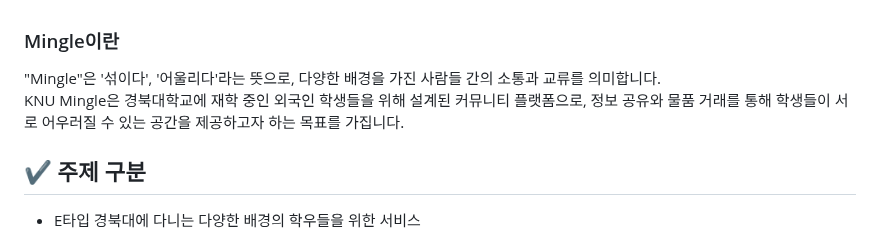
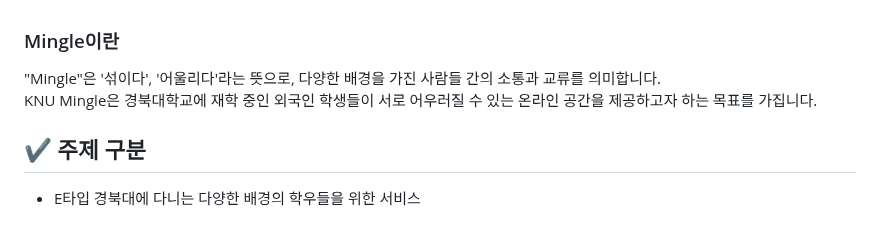
Before and after one commit to ohyatt/knu_mingle, a Markdown page: README.md, the part around the change. GitHub-like rendering.

```diff
--- a/README.md
+++ b/README.md
@@ -9,7 +9,7 @@ KNU Mingle: KNU 외국인 학생을 위한 정보 공유 & 장터 커뮤니티 A
 <br><br>
 ### Mingle이란
 "Mingle"은 '섞이다', '어울리다'라는 뜻으로, 다양한 배경을 가진 사람들 간의 소통과 교류를 의미합니다.<br>
-KNU Mingle은 경북대학교에 재학 중인 외국인 학생들을 위해 설계된 커뮤니티 플랫폼으로, 정보 공유와 물품 거래를 통해 학생들이 서로 어우러질 수 있는 공간을 제공하고자 하는 목표를 가집니다.
+KNU Mingle은 경북대학교에 재학 중인 외국인 학생들이 서로 어우러질 수 있는 온라인 공간을 제공하고자 하는 목표를 가집니다.
 
 ## ✔️ 주제 구분
 - E타입 경북대에 다니는 다양한 배경의 학우들을 위한 서비스
```
